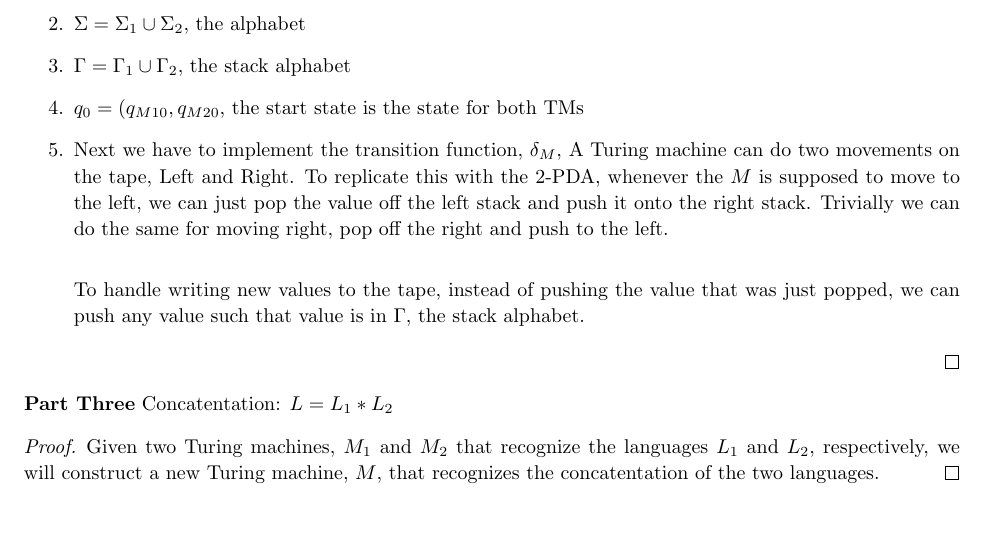
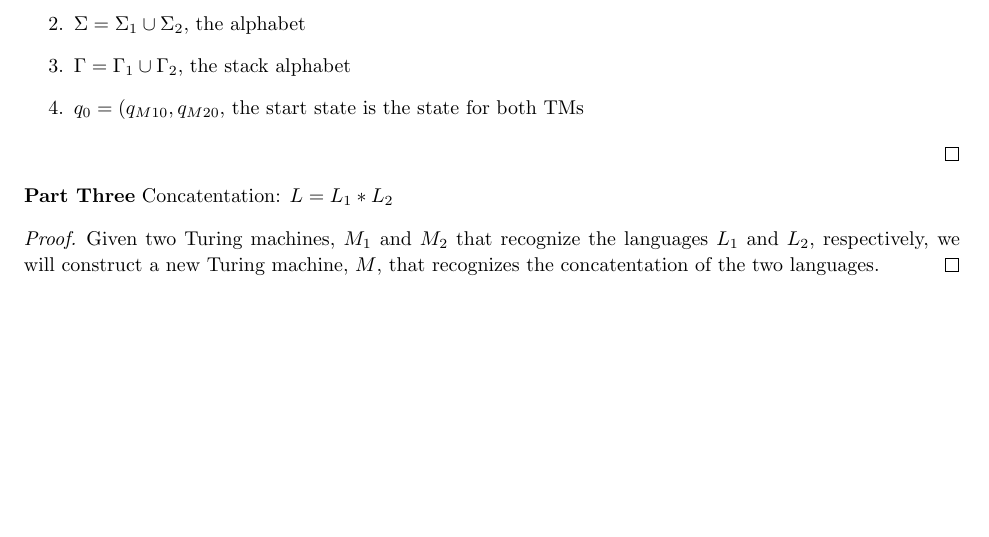
Before and after one commit to jdavis/college-spring-2013, a LaTeX problem sheet (cs331/assignment6/solution.tex): part of page 4 of 6, cut so that both start at the same text. Compiled offline with pdfLaTeX.

Commit message:
Remove old solution

```diff
--- a/cs331/assignment6/solution.tex
+++ b/cs331/assignment6/solution.tex
@@ -206,16 +206,6 @@
             \item \(\Sigma = \Sigma_1 \cup \Sigma_2\), the alphabet
             \item \(\Gamma = \Gamma_1 \cup \Gamma_2 \), the stack alphabet
             \item \(q_{0} = (q_{M10}, q_{M20}\), the start state is the state for both TMs
-            \item Next we have to implement the transition function, \(\delta_M\),
-                A Turing machine can do two movements on the tape, Left and Right. To replicate
-                this with the 2-PDA, whenever the \(M\) is supposed to move to the left, we can
-                just pop the value off the left stack and push it onto the right stack. Trivially
-                we can do the same for moving right, pop off the right and push to the left.
-                \\
-
-                To handle writing new values to the tape, instead of pushing the value that
-                was just popped, we can push any value such that value is in \(\Gamma\), the
-                stack alphabet.
         \end{enumerate}
     \end{proof}
 
```
